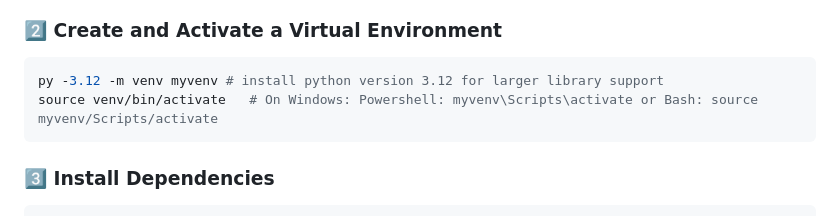
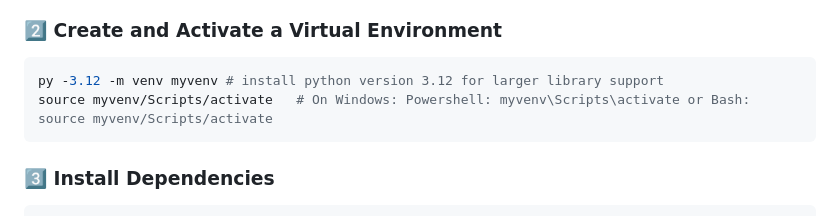
Before and after one commit to TheHyperFlux/ViperAid, a Markdown page: README.md, the part around the change. Drawn GitHub-style.

````diff
--- a/README.md
+++ b/README.md
@@ -59,7 +59,7 @@ cd ViperAid
 
 ```bash
 py -3.12 -m venv myvenv # install python version 3.12 for larger library support
-source venv/bin/activate   # On Windows: Powershell: myvenv\Scripts\activate or Bash: source myvenv/Scripts/activate
+source myvenv/Scripts/activate   # On Windows: Powershell: myvenv\Scripts\activate or Bash: source myvenv/Scripts/activate
 ```
 
 ### 3️⃣ Install Dependencies
````
